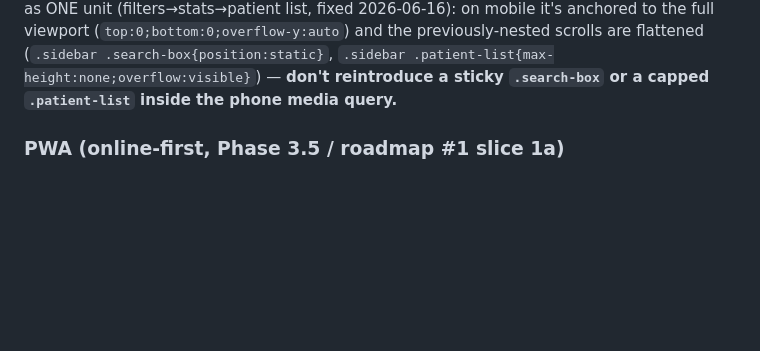
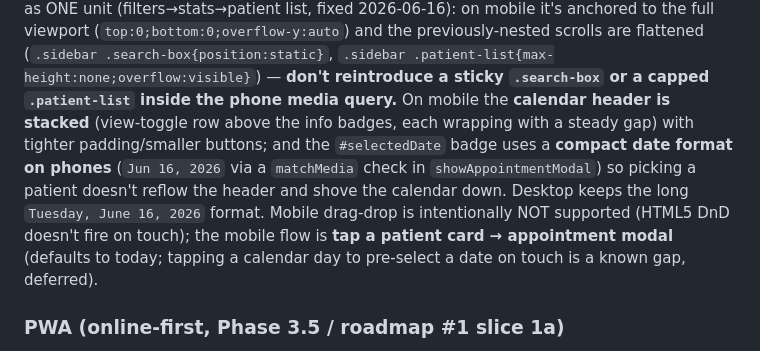
Before and after one commit to jaspherramos98/MyDentalPortal, a Markdown page: CLAUDE.md, the part around the change. Drawn GitHub-style; blank space fills up the shorter version.

Commit message:
Docs: record mobile appointments header/date-format fixes + tap-to-add flow
Co-Authored-By: Claude Opus 4.8 (1M context) <noreply@anthropic.com>

```diff
--- a/CLAUDE.md
+++ b/CLAUDE.md
@@ -157,6 +157,13 @@ The off-canvas sidebar scrolls as ONE unit (filters→stats→patient list, fixe
 anchored to the full viewport (`top:0;bottom:0;overflow-y:auto`) and the previously-nested scrolls are
 flattened (`.sidebar .search-box{position:static}`, `.sidebar .patient-list{max-height:none;overflow:visible}`)
 — **don't reintroduce a sticky `.search-box` or a capped `.patient-list` inside the phone media query.**
+On mobile the **calendar header is stacked** (view-toggle row above the info badges, each wrapping with a
+steady gap) with tighter padding/smaller buttons; and the `#selectedDate` badge uses a **compact date
+format on phones** (`Jun 16, 2026` via a `matchMedia` check in `showAppointmentModal`) so picking a patient
+doesn't reflow the header and shove the calendar down. Desktop keeps the long `Tuesday, June 16, 2026` format.
+Mobile drag-drop is intentionally NOT supported (HTML5 DnD doesn't fire on touch); the mobile flow is
+**tap a patient card → appointment modal** (defaults to today; tapping a calendar day to pre-select a date
+on touch is a known gap, deferred).
 
 ### PWA (online-first, Phase 3.5 / roadmap #1 slice 1a)
 The app is installable. `app.py` serves `/manifest.webmanifest` and `/sw.js` (the latter from root with
```
